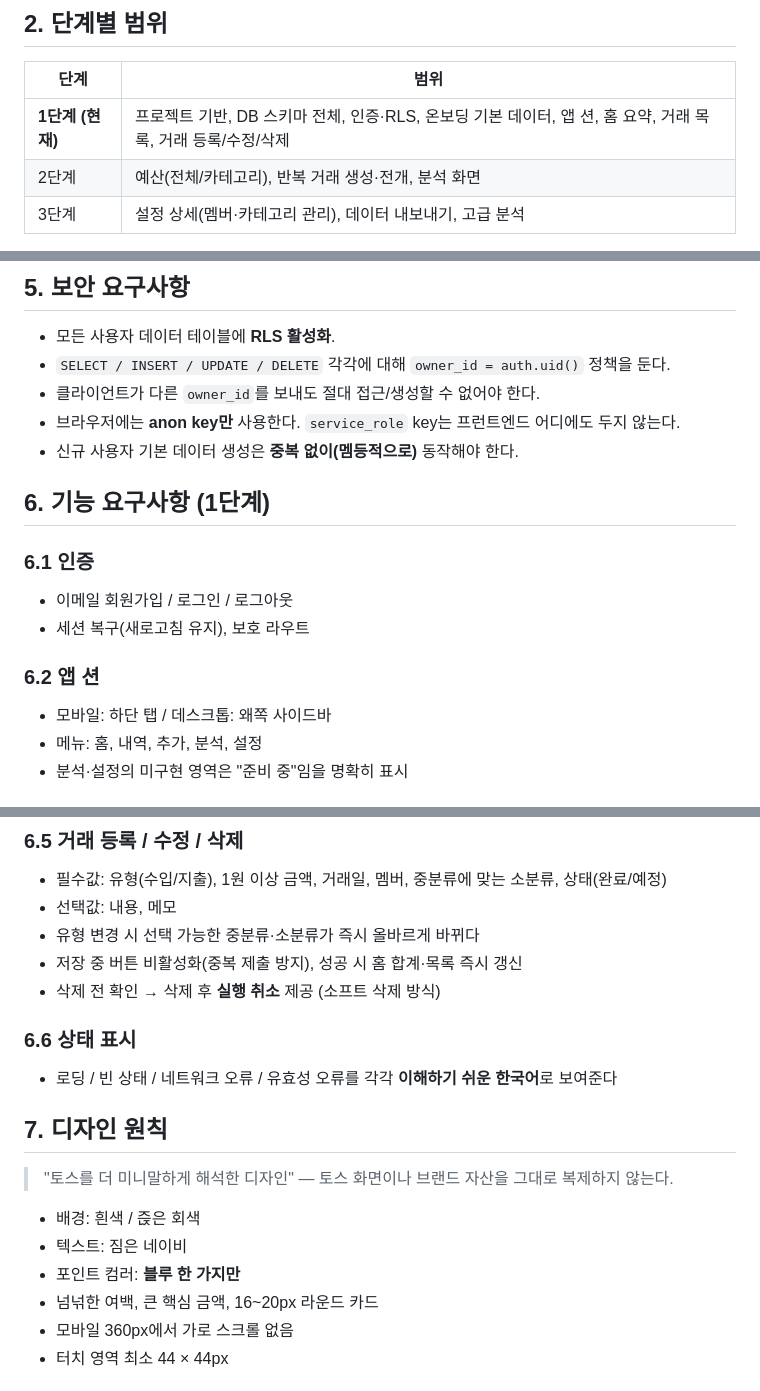
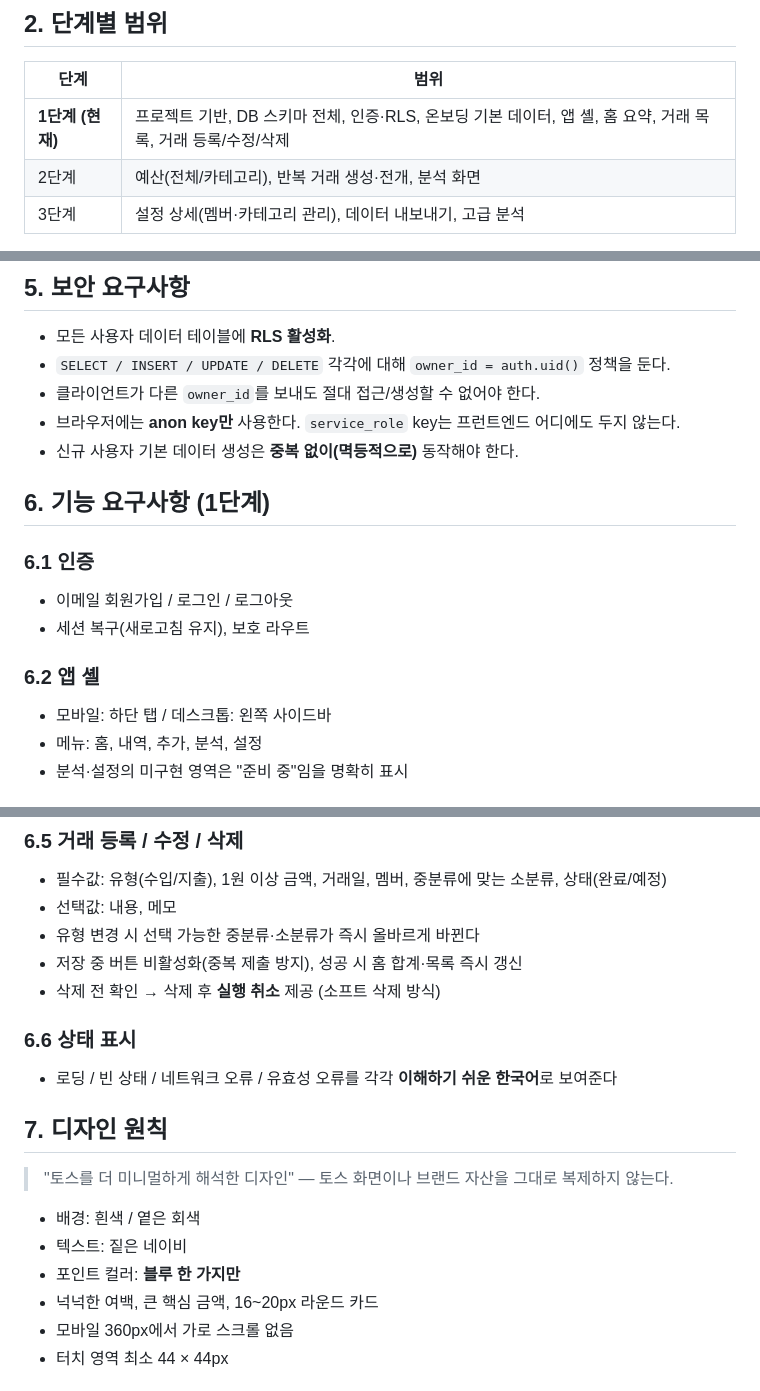
Before and after one commit to codeim-moon/household-budget-app, a Markdown page: household_budget_app_prd.md, 3 parts joined by grey strips. Drawn GitHub-style.

Commit message:
PRD 오타 수정 (전사 과정에서 생긴 한글 오타)

```diff
--- a/household_budget_app_prd.md
+++ b/household_budget_app_prd.md
@@ -17,7 +17,7 @@
 
 | 단계 | 범위 |
 | --- | --- |
-| **1단계 (현재)** | 프로젝트 기반, DB 스키마 전체, 인증·RLS, 온보딩 기본 데이터, 앱 션, 홈 요약, 거래 목록, 거래 등록/수정/삭제 |
+| **1단계 (현재)** | 프로젝트 기반, DB 스키마 전체, 인증·RLS, 온보딩 기본 데이터, 앱 셸, 홈 요약, 거래 목록, 거래 등록/수정/삭제 |
 | 2단계 | 예산(전체/카테고리), 반복 거래 생성·전개, 분석 화면 |
 | 3단계 | 설정 상세(멤버·카테고리 관리), 데이터 내보내기, 고급 분석 |
 
@@ -75,7 +75,7 @@ UI/기능은 거래 중심으로만 구현한다.
 - `SELECT / INSERT / UPDATE / DELETE` 각각에 대해 `owner_id = auth.uid()` 정책을 둔다.
 - 클라이언트가 다른 `owner_id`를 보내도 절대 접근/생성할 수 없어야 한다.
 - 브라우저에는 **anon key만** 사용한다. `service_role` key는 프런트엔드 어디에도 두지 않는다.
-- 신규 사용자 기본 데이터 생성은 **중복 없이(멤등적으로)** 동작해야 한다.
+- 신규 사용자 기본 데이터 생성은 **중복 없이(멱등적으로)** 동작해야 한다.
 
 ## 6. 기능 요구사항 (1단계)
 
@@ -83,8 +83,8 @@ UI/기능은 거래 중심으로만 구현한다.
 - 이메일 회원가입 / 로그인 / 로그아웃
 - 세션 복구(새로고침 유지), 보호 라우트
 
-### 6.2 앱 션
-- 모바일: 하단 탭 / 데스크톱: 왜쪽 사이드바
+### 6.2 앱 셸
+- 모바일: 하단 탭 / 데스크톱: 왼쪽 사이드바
 - 메뉴: 홈, 내역, 추가, 분석, 설정
 - 분석·설정의 미구현 영역은 "준비 중"임을 명확히 표시
 
@@ -103,7 +103,7 @@ UI/기능은 거래 중심으로만 구현한다.
 ### 6.5 거래 등록 / 수정 / 삭제
 - 필수값: 유형(수입/지출), 1원 이상 금액, 거래일, 멤버, 중분류에 맞는 소분류, 상태(완료/예정)
 - 선택값: 내용, 메모
-- 유형 변경 시 선택 가능한 중분류·소분류가 즉시 올바르게 바뀌다
+- 유형 변경 시 선택 가능한 중분류·소분류가 즉시 올바르게 바뀐다
 - 저장 중 버튼 비활성화(중복 제출 방지), 성공 시 홈 합계·목록 즉시 갱신
 - 삭제 전 확인 → 삭제 후 **실행 취소** 제공 (소프트 삭제 방식)
 
@@ -112,12 +112,12 @@ UI/기능은 거래 중심으로만 구현한다.
 
 ## 7. 디자인 원칙
 
-> "토스를 더 미니말하게 해석한 디자인" — 토스 화면이나 브랜드 자산을 그대로 복제하지 않는다.
+> "토스를 더 미니멀하게 해석한 디자인" — 토스 화면이나 브랜드 자산을 그대로 복제하지 않는다.
 
-- 배경: 흰색 / 즍은 회색
-- 텍스트: 짐은 네이비
-- 포인트 컴러: **블루 한 가지만**
-- 넘넊한 여백, 큰 핵심 금액, 16~20px 라운드 카드
+- 배경: 흰색 / 옅은 회색
+- 텍스트: 짙은 네이비
+- 포인트 컬러: **블루 한 가지만**
+- 넉넉한 여백, 큰 핵심 금액, 16~20px 라운드 카드
 - 모바일 360px에서 가로 스크롤 없음
 - 터치 영역 최소 44 × 44px
 
```
